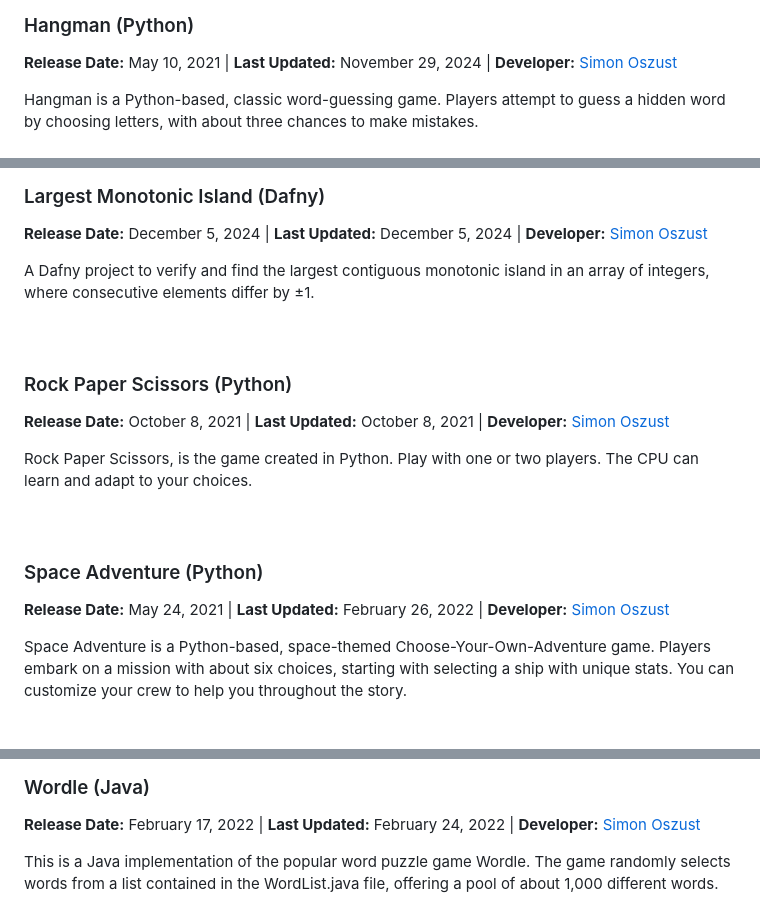
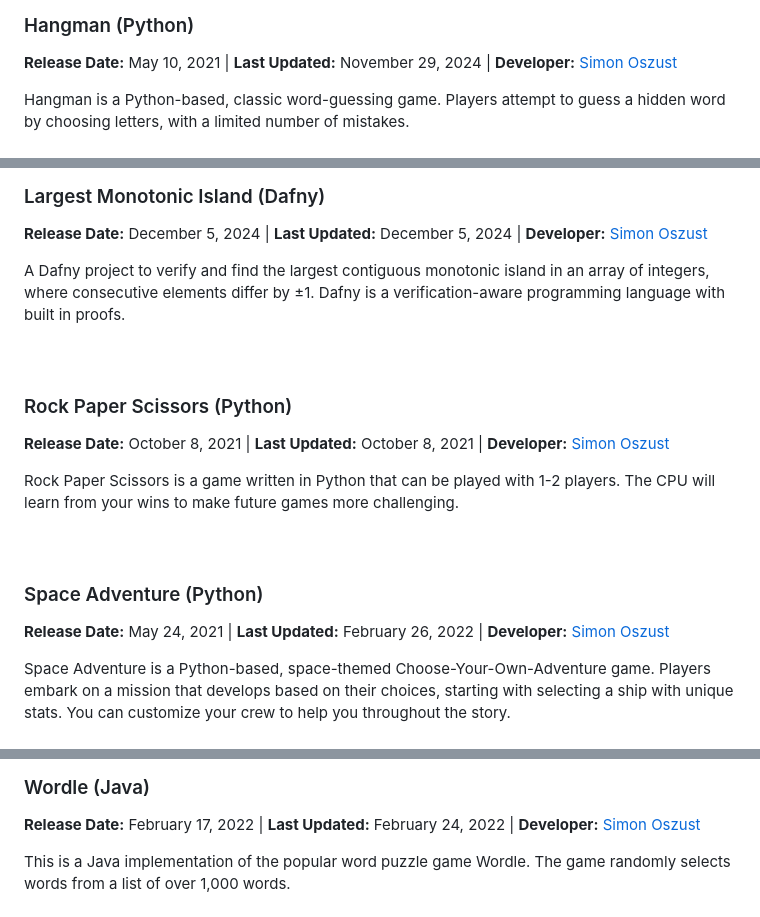
Before and after one commit to Soszust40/School, a Markdown page: README.md, 3 parts joined by grey strips. Rendered like a GitHub page.

```diff
--- a/README.md
+++ b/README.md
@@ -51,7 +51,7 @@ A C++ class with various labs and homeworks.
 **Last Updated:** November 29, 2024 |
 **Developer:** [Simon Oszust](https://github.com/Soszust40)
 
-Hangman is a Python-based, classic word-guessing game. Players attempt to guess a hidden word by choosing letters, with about three chances to make mistakes.
+Hangman is a Python-based, classic word-guessing game. Players attempt to guess a hidden word by choosing letters, with a limited number of mistakes.
 <br />
 <br />
 <img src="/Screenshots/Hangman.png?" alt="Hangman image" width="800" height="400" style="vertical-align: top;">
@@ -64,7 +64,7 @@ Hangman is a Python-based, classic word-guessing game. Players attempt to guess
 **Last Updated:** December 5, 2024 |
 **Developer:** [Simon Oszust](https://github.com/Soszust40)
 
-A Dafny project to verify and find the largest contiguous monotonic island in an array of integers, where consecutive elements differ by ±1.
+A Dafny project to verify and find the largest contiguous monotonic island in an array of integers, where consecutive elements differ by ±1. Dafny is a verification-aware programming language with built in proofs.
 <br />
 <br />
 <br />
@@ -74,7 +74,7 @@ A Dafny project to verify and find the largest contiguous monotonic island in an
 **Last Updated:** October 8, 2021 |
 **Developer:** [Simon Oszust](https://github.com/Soszust40)
 
-Rock Paper Scissors, is the game created in Python. Play with one or two players. The CPU can learn and adapt to your choices.
+Rock Paper Scissors is a game written in Python that can be played with 1-2 players. The CPU will learn from your wins to make future games more challenging.
 <br />
 <br />
 <br />
@@ -84,7 +84,7 @@ Rock Paper Scissors, is the game created in Python. Play with one or two players
 **Last Updated:** February 26, 2022 |
 **Developer:** [Simon Oszust](https://github.com/Soszust40)
 
-Space Adventure is a Python-based, space-themed Choose-Your-Own-Adventure game. Players embark on a mission with about six choices, starting with selecting a ship with unique stats. You can customize your crew to help you throughout the story.
+Space Adventure is a Python-based, space-themed Choose-Your-Own-Adventure game. Players embark on a mission that develops based on their choices, starting with selecting a ship with unique stats. You can customize your crew to help you throughout the story.
 <br />
 <br />
 <img src="/Screenshots/Space%20Adventure.png?" alt="Space Adventure image" width="800" height="400" style="vertical-align: top;">
@@ -97,7 +97,7 @@ Space Adventure is a Python-based, space-themed Choose-Your-Own-Adventure game.
 **Last Updated:** February 24, 2022 |
 **Developer:** [Simon Oszust](https://github.com/Soszust40)
 
-This is a Java implementation of the popular word puzzle game Wordle. The game randomly selects words from a list contained in the WordList.java file, offering a pool of about 1,000 different words.
+This is a Java implementation of the popular word puzzle game Wordle. The game randomly selects words from a list of over 1,000 words.
 <br />
 <br />
 <img src="/Screenshots/Wordle.png?" alt="Wordle image" width="400" height="550" style="vertical-align: top;">
```
